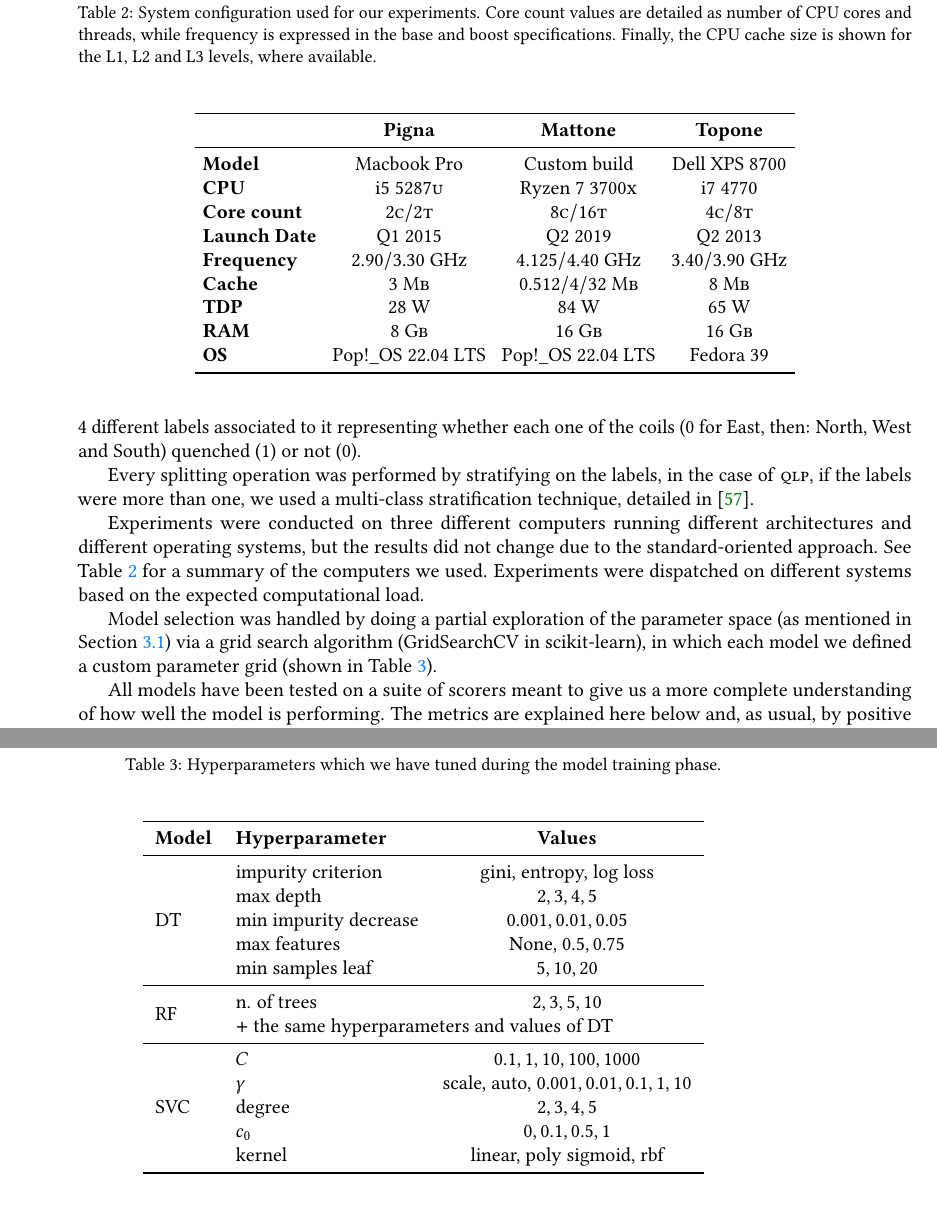
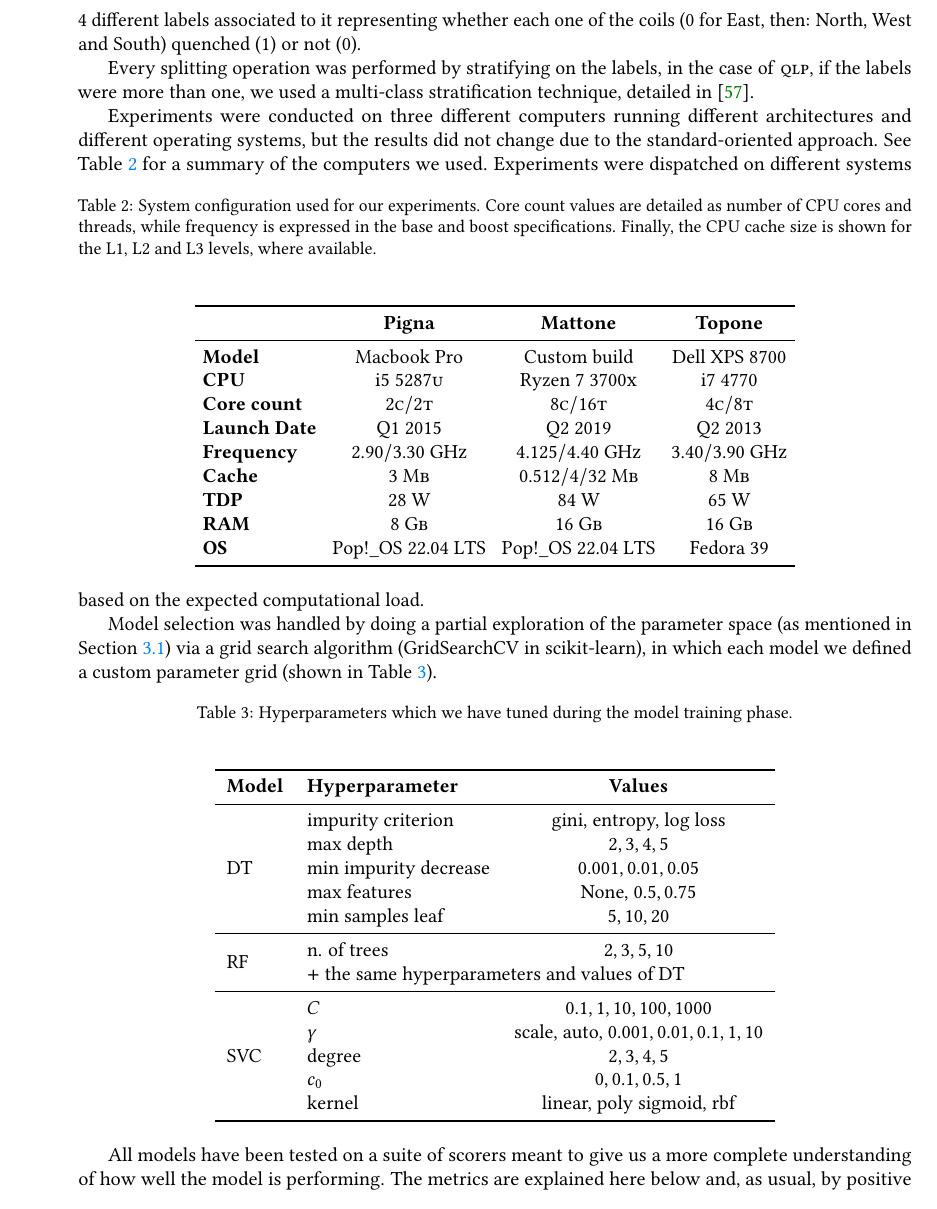
Before and after one commit to S3gmentati0nFaultUni/machine-learning-for-quench-detection, a LaTeX thesis (mqd.tex, which reads src/problem.tex): two parts of pages 40 and 41 of 86 before the commit and part of page 40 of 86 after it, the two joined at a grey line, cut so that both start at the same text. Compiled offline with pdfLaTeX.

Commit message:
Changed the position of two figures toi reduce the unused space

```diff
--- a/src/problem.tex
+++ b/src/problem.tex
@@ -358,7 +358,7 @@ Experiments were dispatched on different systems based on the expected computati
 Model selection was handled by doing a partial exploration of the parameter space (as mentioned in
 \Cref{sec:cv}) via a grid search algorithm (GridSearchCV in scikit-learn), in which each model we defined a custom parameter grid (shown in \Cref{tbl:params}).
 
-\begin{table}[t]
+\begin{table}[!ht]
 	\caption{Hyperparameters which we have tuned during the model training phase.} \label{tbl:params}
 
 	\bigskip
```
Also changed, not shown: src/problem.tex (2 more changed lines).
